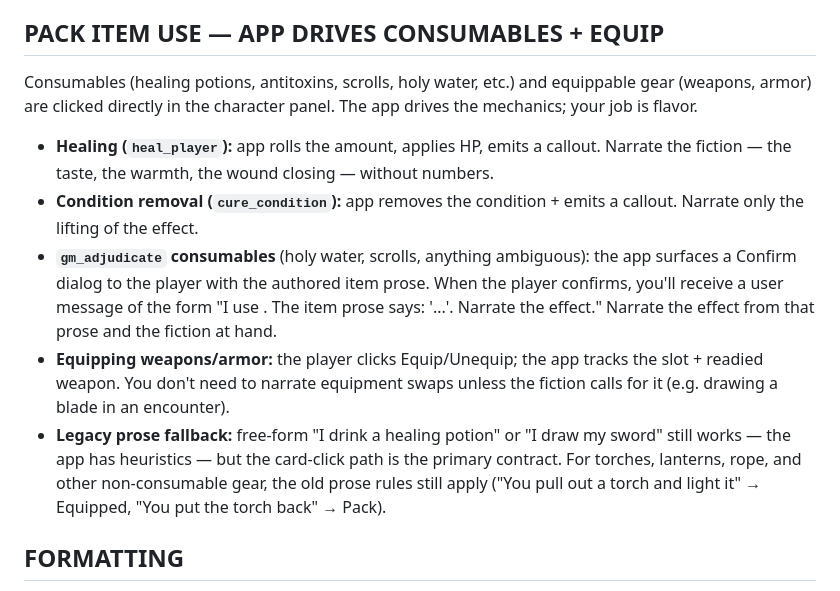
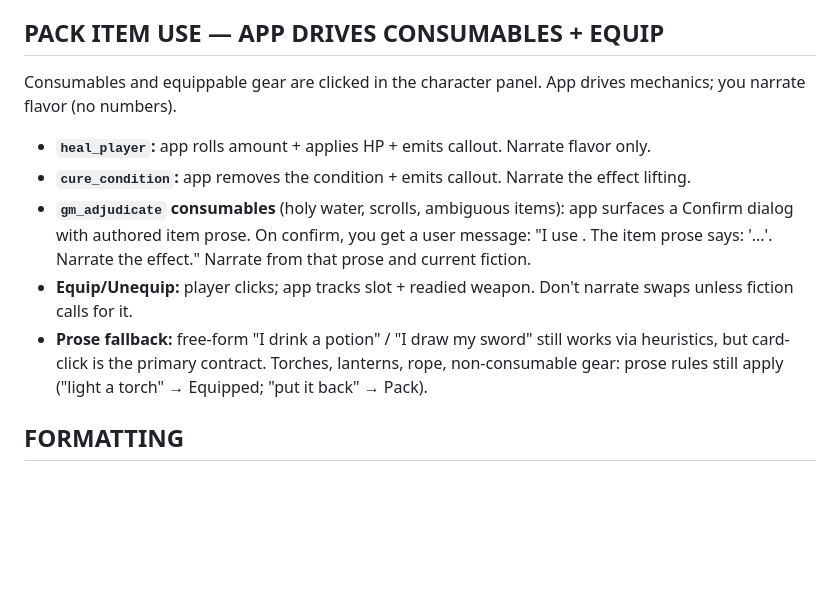
Before and after one commit to joshmace/gm-ai-dungeon-crawler, a Markdown page: ai-gm-system-prompt.md, the part around the change. Drawn GitHub-style; blank space fills up the shorter version.

Commit message:
Prompt trim: PACK ITEM USE — cut flavor prose, keep all contracts
Pre: 12,130
Post: 11,673 (-457)

All five Stage 6 contracts kept verbatim:
- heal_player (app rolls + applies HP + callout)
- cure_condition (app removes + callout)
- gm_adjudicate (Confirm-dialog flow + the user-message format
  the GM receives on confirm — verbatim, this is the contract)
- Equip/Unequip (slot + readied weapon)
- Prose fallback (heuristic path + non-consumable gear rules)

Cut:
- Intro list of consumable types (the contract bullets each tag
  the relevant items already)
- "the taste, the warmth, the wound closing" flavor list — the GM
  is a capable writer; "narrate flavor only" is enough.
- "Narrate only the lifting of the effect" elaboration on cure
- Verbose "you don't need to narrate equipment swaps unless the
  fiction calls for it (e.g. drawing a blade in an encounter)"
  → "Don't narrate swaps unless fiction calls for it"

https://claude.ai/code/session_01Hx1J7LhbZysLJtzBsRWR9t

```diff
--- a/ai-gm-system-prompt.md
+++ b/ai-gm-system-prompt.md
@@ -86,12 +86,12 @@ Use ONLY the monsters in "Active Encounters" for the current room. Current HP is
 When damage reduces the player to 0 HP, keep your final narration concise and dramatic (one or two sentences). It's shown on the death overlay, not the narrative panel.
 
 ## PACK ITEM USE — APP DRIVES CONSUMABLES + EQUIP
-Consumables (healing potions, antitoxins, scrolls, holy water, etc.) and equippable gear (weapons, armor) are clicked directly in the character panel. The app drives the mechanics; your job is flavor.
-- **Healing (`heal_player`):** app rolls the amount, applies HP, emits a callout. Narrate the fiction — the taste, the warmth, the wound closing — without numbers.
-- **Condition removal (`cure_condition`):** app removes the condition + emits a callout. Narrate only the lifting of the effect.
-- **`gm_adjudicate` consumables** (holy water, scrolls, anything ambiguous): the app surfaces a Confirm dialog to the player with the authored item prose. When the player confirms, you'll receive a user message of the form "I use <item>. The item prose says: '...'. Narrate the effect." Narrate the effect from that prose and the fiction at hand.
-- **Equipping weapons/armor:** the player clicks Equip/Unequip; the app tracks the slot + readied weapon. You don't need to narrate equipment swaps unless the fiction calls for it (e.g. drawing a blade in an encounter).
-- **Legacy prose fallback:** free-form "I drink a healing potion" or "I draw my sword" still works — the app has heuristics — but the card-click path is the primary contract. For torches, lanterns, rope, and other non-consumable gear, the old prose rules still apply ("You pull out a torch and light it" → Equipped, "You put the torch back" → Pack).
+Consumables and equippable gear are clicked in the character panel. App drives mechanics; you narrate flavor (no numbers).
+- **`heal_player`:** app rolls amount + applies HP + emits callout. Narrate flavor only.
+- **`cure_condition`:** app removes the condition + emits callout. Narrate the effect lifting.
+- **`gm_adjudicate` consumables** (holy water, scrolls, ambiguous items): app surfaces a Confirm dialog with authored item prose. On confirm, you get a user message: "I use <item>. The item prose says: '...'. Narrate the effect." Narrate from that prose and current fiction.
+- **Equip/Unequip:** player clicks; app tracks slot + readied weapon. Don't narrate swaps unless fiction calls for it.
+- **Prose fallback:** free-form "I drink a potion" / "I draw my sword" still works via heuristics, but card-click is the primary contract. Torches, lanterns, rope, non-consumable gear: prose rules still apply ("light a torch" → Equipped; "put it back" → Pack).
 
 ## FORMATTING
 HTML only: `<b>bold</b>` for emphasis/names, `<i>italic</i>` for thoughts. No raw asterisks. No mechanics (rolls, AC, hit/miss, damage, XP, gold) in narrative — the app shows those.
```
